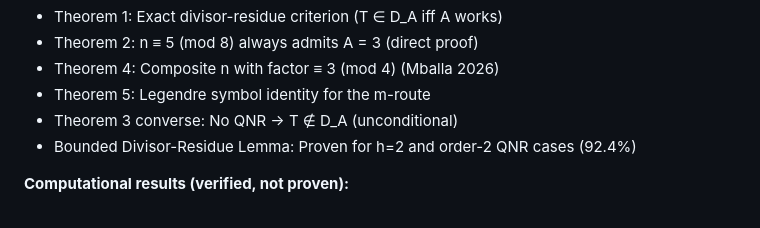
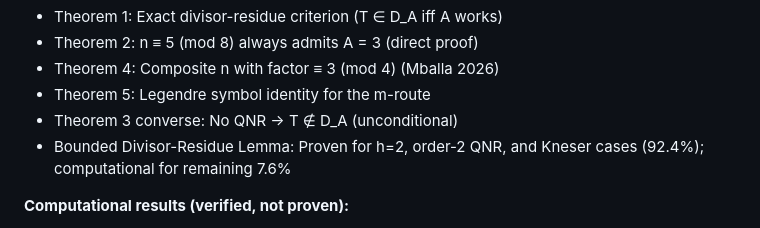
Before and after one commit to pottertech/erdos-straus-divisor-residue, a Markdown page: README.md, the part around the change. GitHub-like rendering.

```diff
--- a/README.md
+++ b/README.md
@@ -32,7 +32,7 @@ admissible n, there must exist bounded A ≡ 3 (mod 4) and a divisor P of
 - Theorem 4: Composite n with factor ≡ 3 (mod 4) (Mballa 2026)
 - Theorem 5: Legendre symbol identity for the m-route
 - Theorem 3 converse: No QNR → T ∉ D_A (unconditional)
-- Bounded Divisor-Residue Lemma: Proven for h=2 and order-2 QNR cases (92.4%)
+- Bounded Divisor-Residue Lemma: Proven for h=2, order-2 QNR, and Kneser cases (92.4%); computational for remaining 7.6%
 
 **Computational results (verified, not proven):**
 - Theorem 3 forward direction: T ∈ D_A iff QNR exists (0 mismatches, 6,473 cases)
```
Also changed, not shown: paper/manuscript.md (+7 -3 lines).
